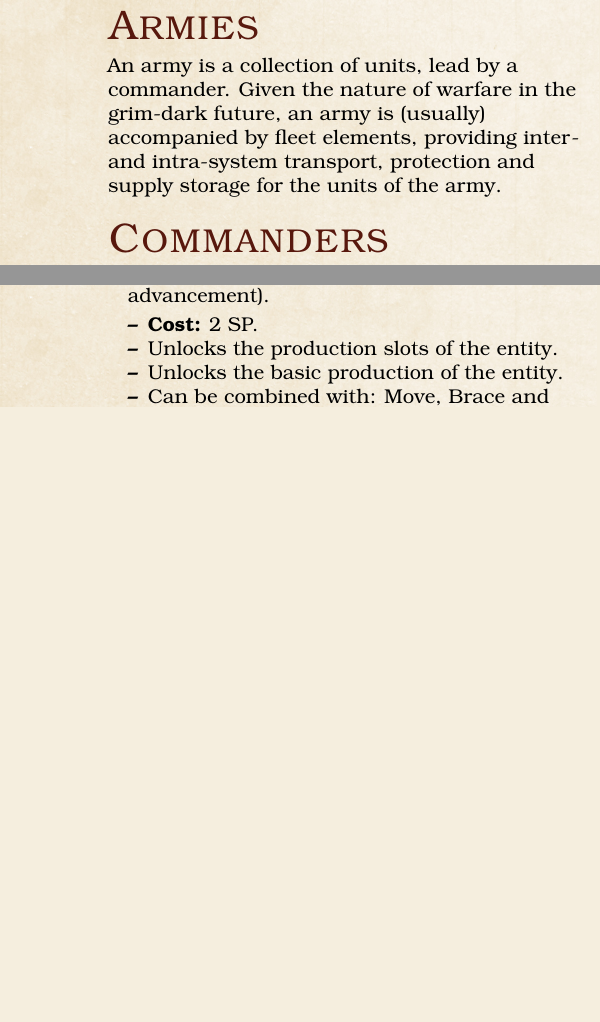
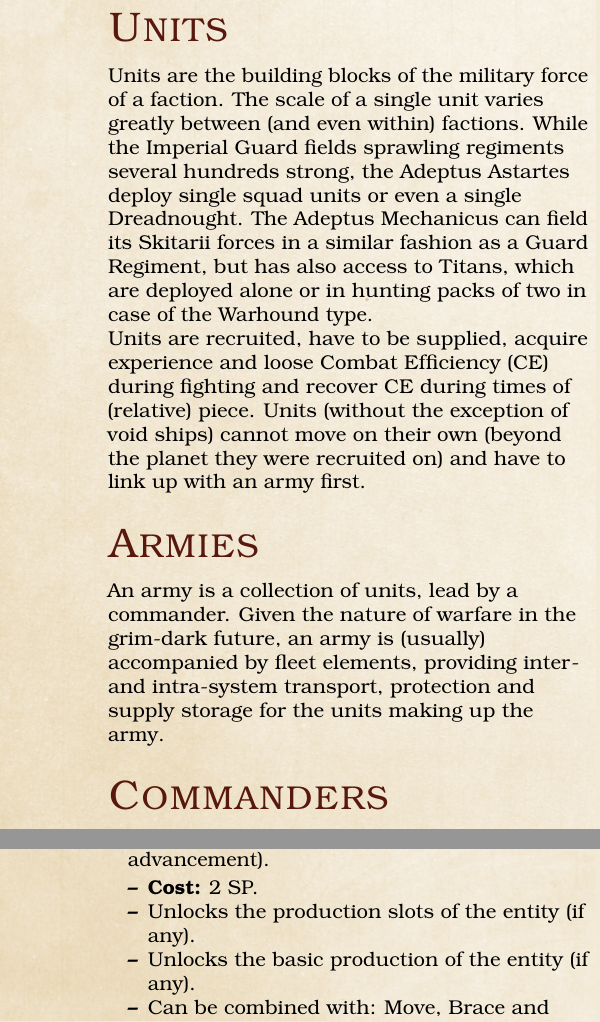
Before and after one commit to meins111/M42Strategy, a LaTeX book (v1/M42_Strategy.tex, which reads v1/simple_system.tex): two parts of the columns of pages 3 and 4 of 6 before the commit and two parts of the columns of pages 3 and 4 of 7 after it, joined at a grey line, cut at the place of the change, the shorter picture padded with empty space. Compiled offline with pdfLaTeX.

Commit message:
Added recruitment table and stubs for units, heroes, armies and commanders.

```diff
--- a/v1/simple_system.tex
+++ b/v1/simple_system.tex
@@ -1,5 +1,10 @@
 %!TEX root = ./M42_Strategy.tex
+\section{Units}
+Units are the building blocks of the military force of a faction. The scale of a single unit varies greatly between (and even within) factions. While the Imperial Guard fields sprawling regiments several hundreds strong, the Adeptus Astartes deploy single squad units or even a single Dreadnought. The Adeptus Mechanicus can field its Skitarii forces in a similar fashion as a Guard Regiment, but has also access to Titans, which are deployed alone or in hunting packs of two in case of the Warhound type.\\
+Units are recruited, have to be supplied, acquire experience and loose Combat Efficiency (CE) during fighting and recover CE during times of (relative) piece.
+Units (without the exception of void ships) cannot move on their own (beyond the planet they were recruited on) and have to link up with an army first.
+
 \section{Armies}
-An army is a collection of units, lead by a commander. Given the nature of warfare in the grim-dark future, an army is (usually) accompanied by fleet elements, providing inter- and intra-system transport, protection and supply storage for the units of the army.
+An army is a collection of units, lead by a commander. Given the nature of warfare in the grim-dark future, an army is (usually) accompanied by fleet elements, providing inter- and intra-system transport, protection and supply storage for the units making up the army.
 
 \section{Commanders}
@@ -56,8 +68,8 @@
 	\item \textbf{Produce:} This activity represents the expenditure of resources to produce something (usually supplies, a unit or planetary advancement).
 	\begin{itemize}
 		\item \textbf{Cost:} 2 SP.
-		\item Unlocks the production slots of the entity.
-		\item Unlocks the basic production of the entity.
+		\item Unlocks the production slots of the entity (if any).
+		\item Unlocks the basic production of the entity (if any).
 		\item Can be combined with: Move, Brace and Recover. Reduces warp travel distance by half if combined with the Move stance.
 	\end{itemize}
 
```
Also changed, not shown: v0/Commanders_and_heroes.tex (+4 -2 lines), v1/M42_Strategy.pdf, v1/simple_system.tex (11 more changed lines).
